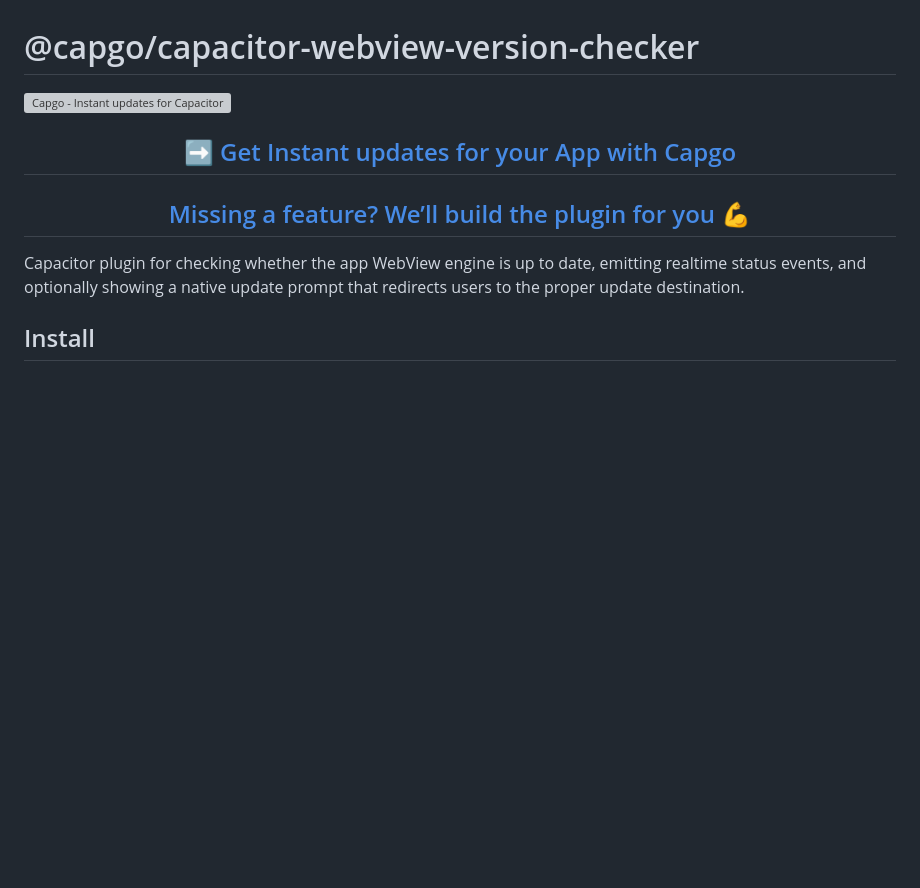
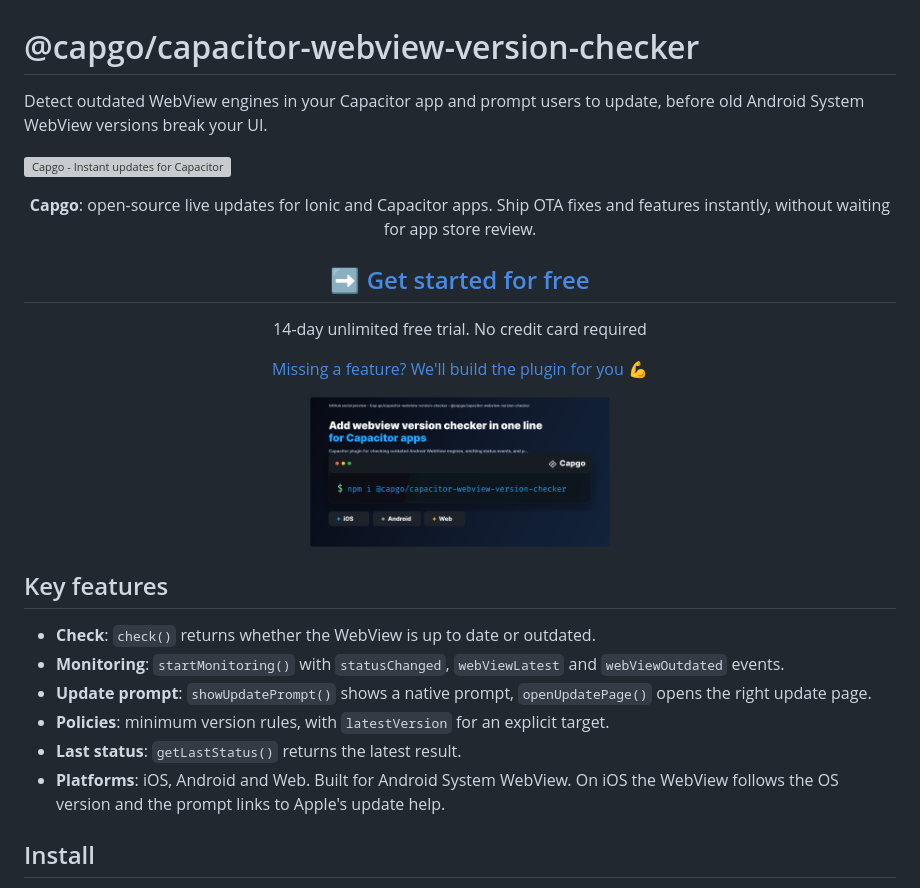
Before and after one commit to Cap-go/capacitor-webview-version-checker, a Markdown page: README.md, the part around the change. GitHub-like rendering; blank space fills up the shorter version; grey boxes are pictures that could not be loaded.

Commit message:
docs: update Capgo README CTA and marketing (#17)

```diff
--- a/README.md
+++ b/README.md
@@ -1,12 +1,28 @@
 # @capgo/capacitor-webview-version-checker
-<a href="https://capgo.app/"><img src="https://capgo.app/readme-banner.svg?repo=Cap-go/capacitor-webview-version-checker" alt="Capgo - Instant updates for Capacitor" /></a>
+
+Detect outdated WebView engines in your Capacitor app and prompt users to update, before old Android System WebView versions break your UI.
+
+<a href="https://capgo.app/?ref=plugin_webview_version_checker"><img src="https://capgo.app/readme-banner.svg?repo=Cap-go/capacitor-webview-version-checker" alt="Capgo - Instant updates for Capacitor" /></a>
 
 <div align="center">
-  <h2><a href="https://capgo.app/?ref=plugin_webview_version_checker"> ➡️ Get Instant updates for your App with Capgo</a></h2>
-  <h2><a href="https://capgo.app/consulting/?ref=plugin_webview_version_checker"> Missing a feature? We’ll build the plugin for you 💪</a></h2>
+  <p><b>Capgo</b>: open-source live updates for Ionic and Capacitor apps. Ship OTA fixes and features instantly, without waiting for app store review.</p>
+  <h2><a href="https://capgo.app/register/?ref=plugin_webview_version_checker">➡️ Get started for free</a></h2>
+  <p>14-day unlimited free trial. No credit card required</p>
+  <p><a href="https://capgo.app/consulting/?ref=plugin_webview_version_checker">Missing a feature? We'll build the plugin for you 💪</a></p>
 </div>
 
-Capacitor plugin for checking whether the app WebView engine is up to date, emitting realtime status events, and optionally showing a native update prompt that redirects users to the proper update destination.
+<p align="center">
+  <img src="https://raw.githubusercontent.com/Cap-go/capacitor-webview-version-checker/main/assets/github-social-preview.png" alt="@capgo/capacitor-webview-version-checker for Capacitor apps" width="300" />
+</p>
+
+## Key features
+
+- **Check**: `check()` returns whether the WebView is up to date or outdated.
+- **Monitoring**: `startMonitoring()` with `statusChanged`, `webViewLatest` and `webViewOutdated` events.
+- **Update prompt**: `showUpdatePrompt()` shows a native prompt, `openUpdatePage()` opens the right update page.
+- **Policies**: minimum version rules, with `latestVersion` for an explicit target.
+- **Last status**: `getLastStatus()` returns the latest result.
+- **Platforms**: iOS, Android and Web. Built for Android System WebView. On iOS the WebView follows the OS version and the prompt links to Apple's update help.
 
 ## Install
 
```
